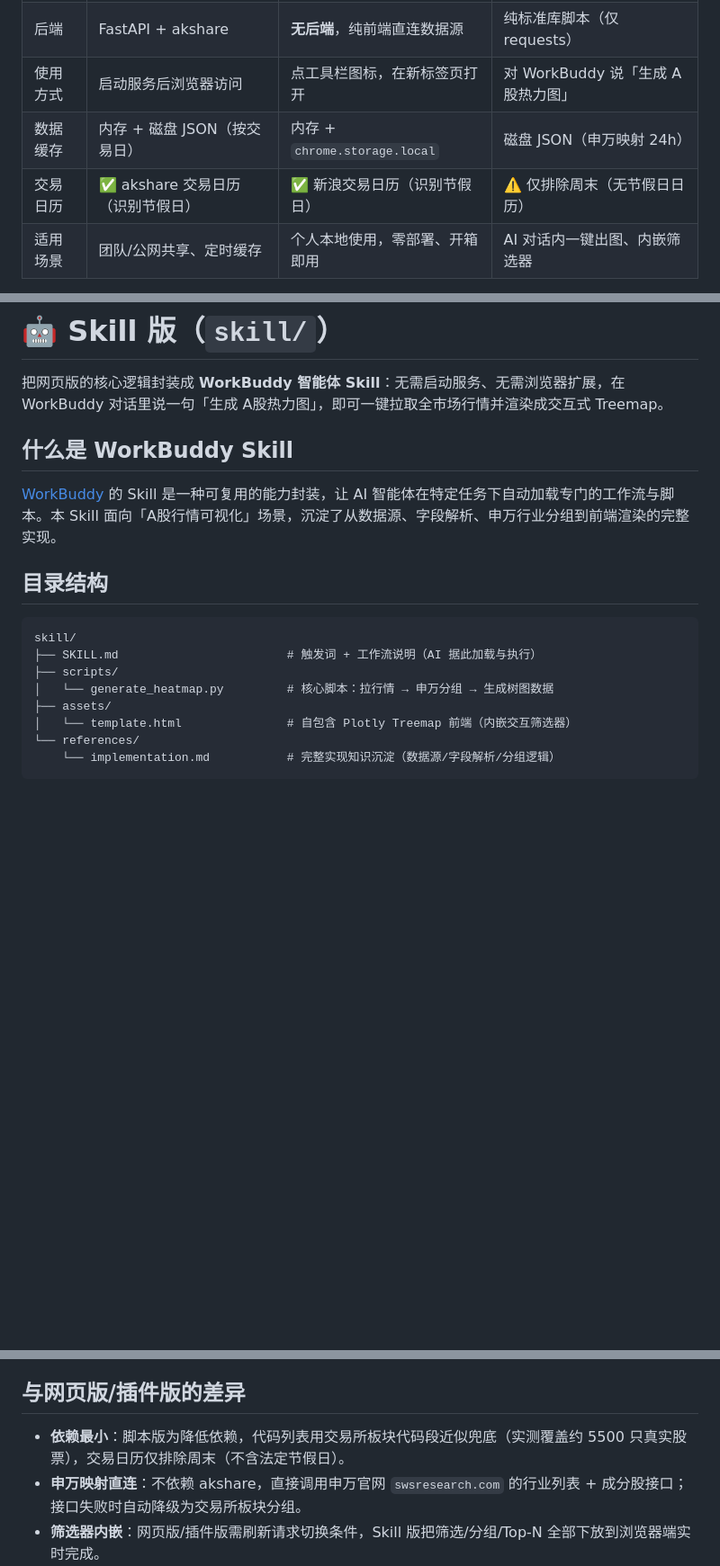
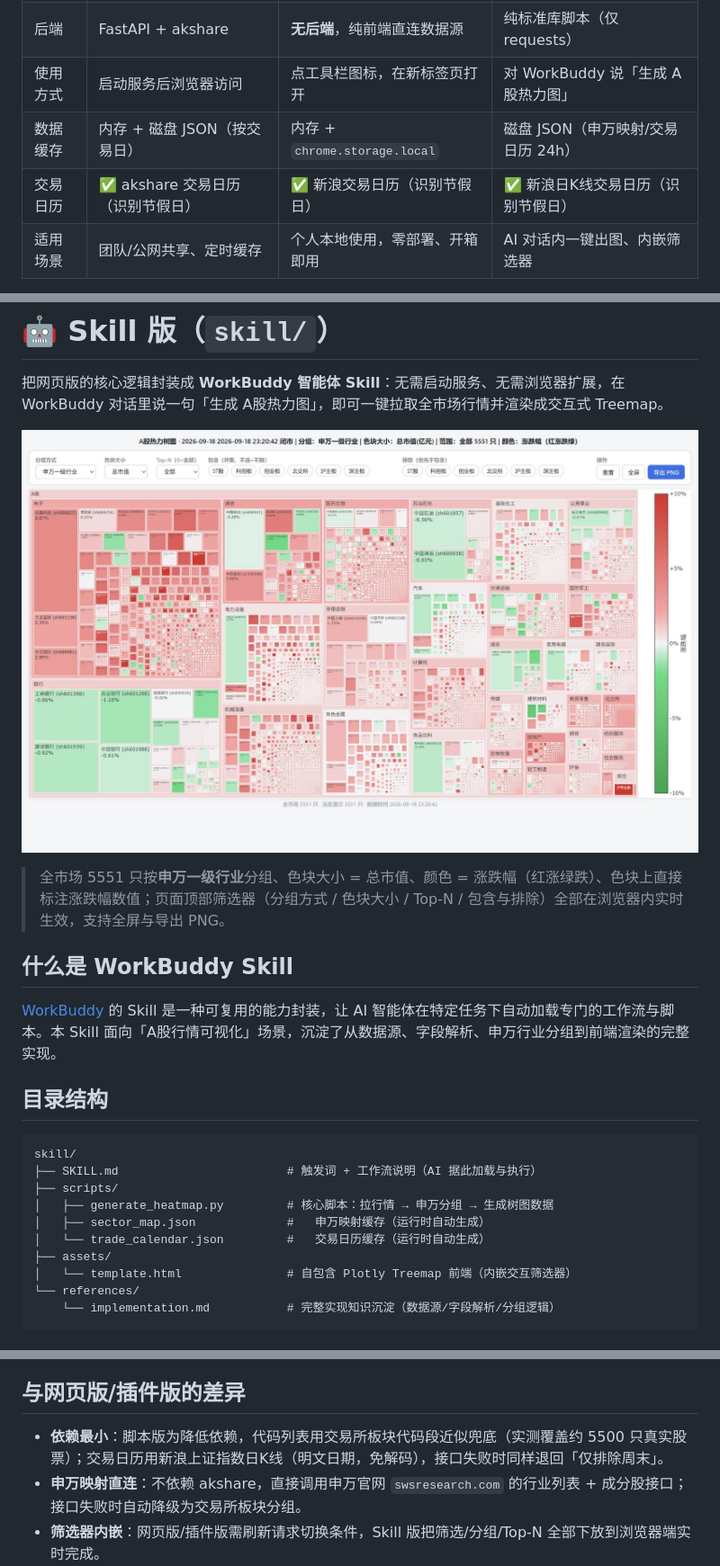
Before and after one commit to dxawdc/stock-heatmap, a Markdown page: README.md, 3 parts joined by grey strips. Shown at 90% size. Drawn GitHub-style; pictures changed too: docs/screenshots/skill.jpg (added); blank space fills up the shorter version.

Commit message:
feat(skill): 交易日历支持识别节假日；docs: 新增 Skill 版效果图与 README 完整更新
- skill: 新增新浪上证指数日K线交易日历（识别节假日，缓存24h，失败退回仅排除周末）
- docs: 界面预览新增 Skill 版截图（内嵌筛选器效果）
- docs: 交易日历对比表更新为三版均支持节假日

```diff
--- a/README.md
+++ b/README.md
@@ -9,8 +9,8 @@
 | 形态 | Python 自建 Web 服务 | Chrome 扩展（Manifest V3） | WorkBuddy 智能体 Skill |
 | 后端 | FastAPI + akshare | **无后端**，纯前端直连数据源 | 纯标准库脚本（仅 requests） |
 | 使用方式 | 启动服务后浏览器访问 | 点工具栏图标，在新标签页打开 | 对 WorkBuddy 说「生成 A股热力图」 |
-| 数据缓存 | 内存 + 磁盘 JSON（按交易日） | 内存 + `chrome.storage.local` | 磁盘 JSON（申万映射 24h） |
-| 交易日历 | ✅ akshare 交易日历（识别节假日） | ✅ 新浪交易日历（识别节假日） | ⚠️ 仅排除周末（无节假日日历） |
+| 数据缓存 | 内存 + 磁盘 JSON（按交易日） | 内存 + `chrome.storage.local` | 磁盘 JSON（申万映射/交易日历 24h） |
+| 交易日历 | ✅ akshare 交易日历（识别节假日） | ✅ 新浪交易日历（识别节假日） | ✅ 新浪日K线交易日历（识别节假日） |
 | 适用场景 | 团队/公网共享、定时缓存 | 个人本地使用，零部署、开箱即用 | AI 对话内一键出图、内嵌筛选器 |
 
 > 作者：**@可以叫我才哥**
@@ -241,6 +245,10 @@ Chrome / Edge 浏览器扩展（Manifest V3），**纯前端、零部署**。把
 
 把网页版的核心逻辑封装成 **WorkBuddy 智能体 Skill**：无需启动服务、无需浏览器扩展，在 WorkBuddy 对话里说一句「生成 A股热力图」，即可一键拉取全市场行情并渲染成交互式 Treemap。
 
+![Skill 版效果图](docs/screenshots/skill.jpg)
+
+> 全市场 5551 只按**申万一级行业**分组、色块大小 = 总市值、颜色 = 涨跌幅（红涨绿跌）、色块上直接标注涨跌幅数值；页面顶部筛选器（分组方式 / 色块大小 / Top-N / 包含与排除）全部在浏览器内实时生效，支持全屏与导出 PNG。
+
 ## 什么是 WorkBuddy Skill
 
 [WorkBuddy](https://www.workbuddy.cn/) 的 Skill 是一种可复用的能力封装，让 AI 智能体在特定任务下自动加载专门的工作流与脚本。本 Skill 面向「A股行情可视化」场景，沉淀了从数据源、字段解析、申万行业分组到前端渲染的完整实现。
@@ -251,7 +259,9 @@ Chrome / Edge 浏览器扩展（Manifest V3），**纯前端、零部署**。把
 skill/
 ├── SKILL.md                        # 触发词 + 工作流说明（AI 据此加载与执行）
 ├── scripts/
-│   └── generate_heatmap.py         # 核心脚本：拉行情 → 申万分组 → 生成树图数据
+│   ├── generate_heatmap.py         # 核心脚本：拉行情 → 申万分组 → 生成树图数据
+│   ├── sector_map.json             #   申万映射缓存（运行时自动生成）
+│   └── trade_calendar.json         #   交易日历缓存（运行时自动生成）
 ├── assets/
 │   └── template.html               # 自包含 Plotly Treemap 前端（内嵌交互筛选器）
 └── references/
@@ -290,7 +301,7 @@ python scripts/generate_heatmap.py \
 
 ## 与网页版/插件版的差异
 
-- **依赖最小**：脚本版为降低依赖，代码列表用交易所板块代码段近似兜底（实测覆盖约 5500 只真实股票），交易日历仅排除周末（不含法定节假日）。
+- **依赖最小**：脚本版为降低依赖，代码列表用交易所板块代码段近似兜底（实测覆盖约 5500 只真实股票）；交易日历用新浪上证指数日K线（明文日期，免解码），接口失败时同样退回「仅排除周末」。
 - **申万映射直连**：不依赖 akshare，直接调用申万官网 `swsresearch.com` 的行业列表 + 成分股接口；接口失败时自动降级为交易所板块分组。
 - **筛选器内嵌**：网页版/插件版需刷新请求切换条件，Skill 版把筛选/分组/Top-N 全部下放到浏览器端实时完成。
 
```
Also changed, not shown: other parts of README.md (+10 -5 lines), skill/SKILL.md (+3 -2 lines), skill/references/implementation.md (+9 -1 lines), 1 other file.
